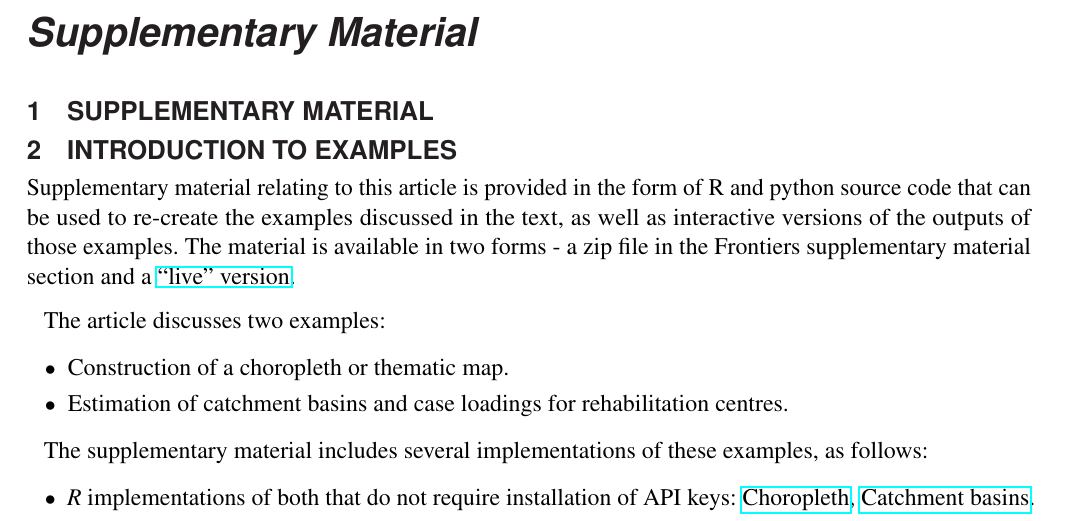
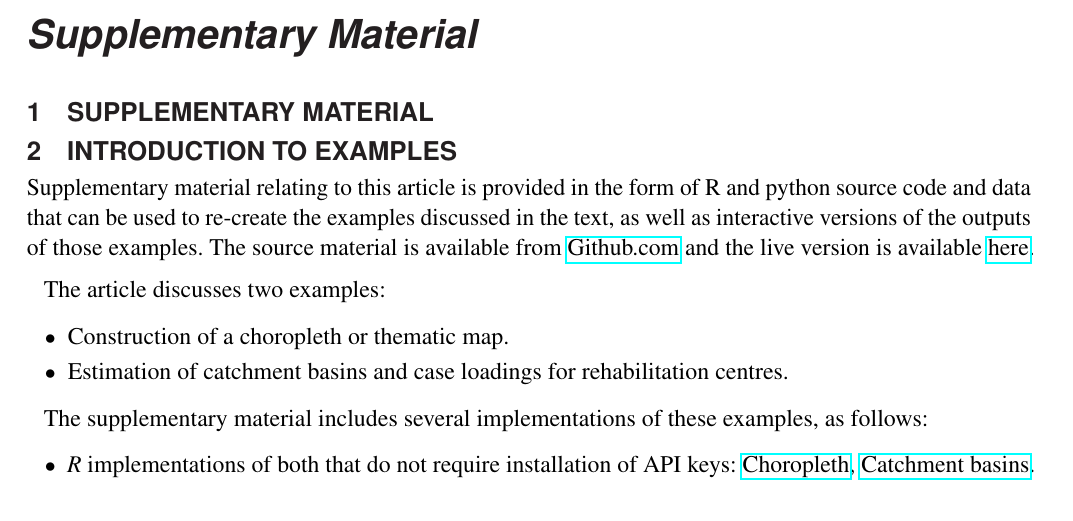
Before and after one commit to richardbeare/GeospatialStroke, a LaTeX document (article/supplementary_geospatial_stroke.tex): part of page 1 of 3, cut so that both start at the same text. Compiled offline with pdfLaTeX.

Commit message:
Removed reference to zipfile

```diff
--- a/article/supplementary_geospatial_stroke.tex
+++ b/article/supplementary_geospatial_stroke.tex
@@ -24,12 +24,10 @@
 \section{Introduction to examples}
 
 Supplementary material relating to this article is provided in the
-form of R and python source code that can be used to re-create the
+form of R and python source code and data that can be used to re-create the
 examples discussed in the text, as well as interactive versions of the
-outputs of those examples. The material is available in two forms - a
-zip file in the Frontiers supplementary material section and a
-\href{https://richardbeare.github.io/Geospatial/index.html}{``live''
-  version}.
+outputs of those examples. The source material is available from \href{https://github.com/richardbeare/GeospatialStroke}{Github.com} and the live version is available
+\href{https://richardbeare.github.io/GeospatialStroke/index.html}{here}.
 
 
 The article discusses two examples:
```
